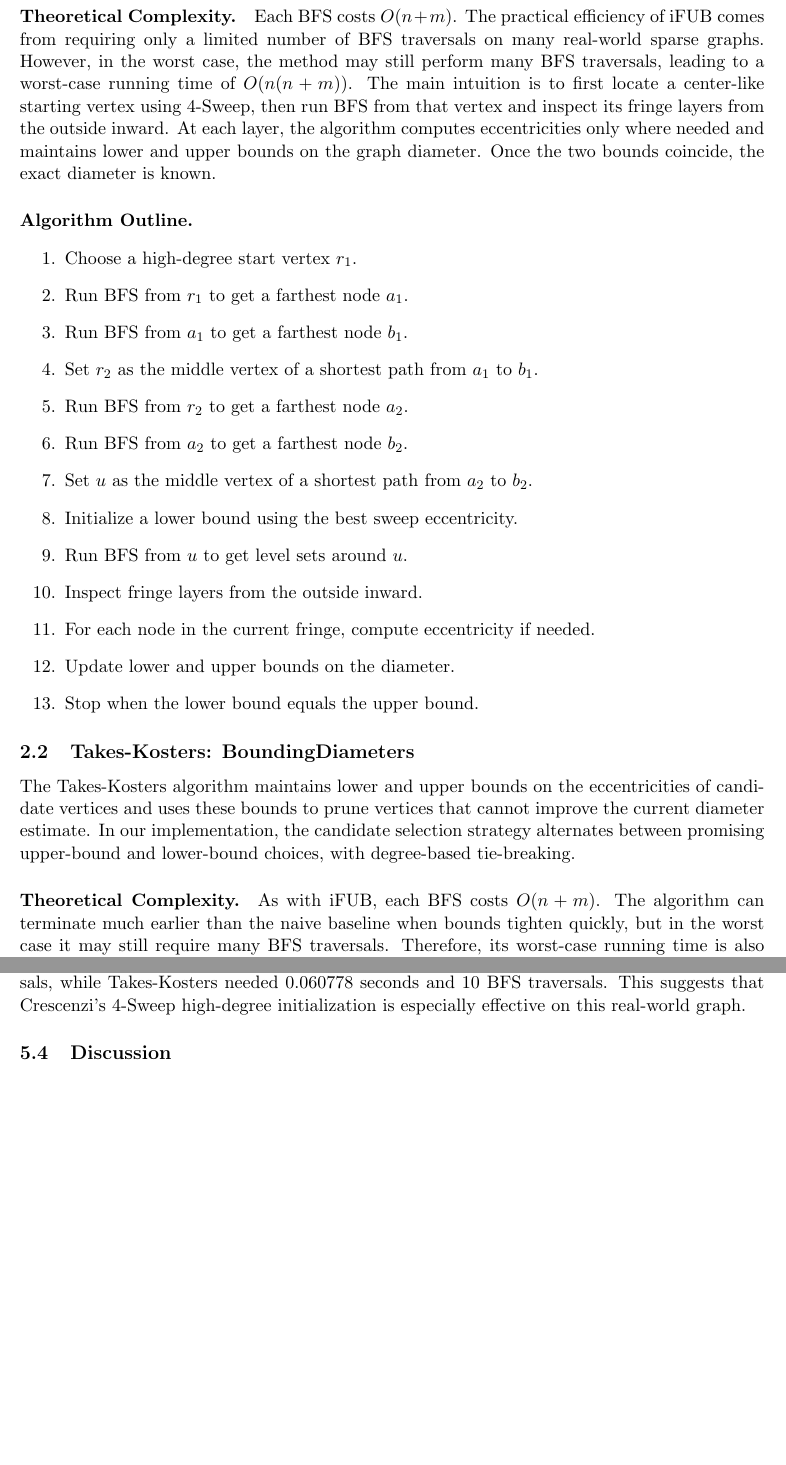
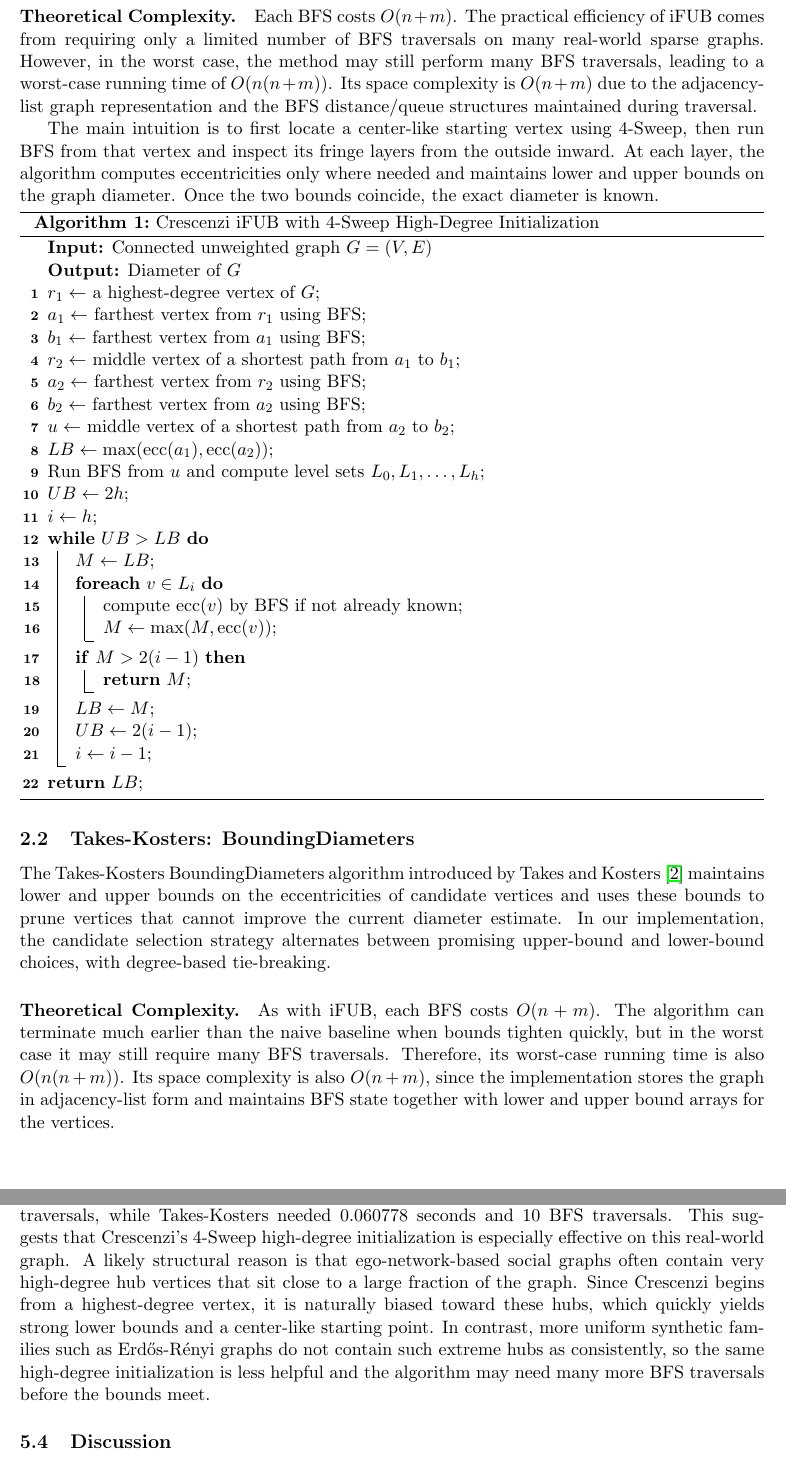
Before and after one commit to kayush1608/crescenzi-takes-kosters, a LaTeX paper (report/report.tex): two parts of pages 2 and 5 of 7, joined at a grey line, cut so that both start at the same text, the shorter picture padded with empty space. Compiled offline with pdfLaTeX.

Commit message:
Updated Report

```diff
--- a/report/report.tex
+++ b/report/report.tex
@@ -2,6 +2,7 @@
 
 \usepackage[a4paper,margin=1in]{geometry}
 \usepackage{amsmath}
+\usepackage[ruled,vlined,linesnumbered]{algorithm2e}
 \usepackage{float}
 \usepackage{graphicx}
 \usepackage{booktabs}
@@ -75,32 +77,52 @@ Each BFS costs $O(n+m)$. The practical efficiency of iFUB comes from requiring
 only a limited number of BFS traversals on many real-world sparse graphs.
 However, in the worst case, the method may still perform many BFS traversals,
 leading to a worst-case running time of $O(n(n+m))$.
+Its space complexity is $O(n+m)$ due to the adjacency-list graph representation
+and the BFS distance/queue structures maintained during traversal.
+
 The main intuition is to first locate a center-like starting vertex using
 4-Sweep, then run BFS from that vertex and inspect its fringe layers from the
 outside inward. At each layer, the algorithm computes eccentricities only where
 needed and maintains lower and upper bounds on the graph diameter. Once the two
 bounds coincide, the exact diameter is known.
 
-\paragraph{Algorithm Outline.}
-\begin{enumerate}
-    \item Choose a high-degree start vertex $r_1$.
-    \item Run BFS from $r_1$ to get a farthest node $a_1$.
-    \item Run BFS from $a_1$ to get a farthest node $b_1$.
-    \item Set $r_2$ as the middle vertex of a shortest path from $a_1$ to $b_1$.
-    \item Run BFS from $r_2$ to get a farthest node $a_2$.
-    \item Run BFS from $a_2$ to get a farthest node $b_2$.
-    \item Set $u$ as the middle vertex of a shortest path from $a_2$ to $b_2$.
-    \item Initialize a lower bound using the best sweep eccentricity.
-    \item Run BFS from $u$ to get level sets around $u$.
-    \item Inspect fringe layers from the outside inward.
-    \item For each node in the current fringe, compute eccentricity if needed.
-    \item Update lower and upper bounds on the diameter.
-    \item Stop when the lower bound equals the upper bound.
-\end{enumerate}
+
+\begin{algorithm}[H]
+\caption{Crescenzi iFUB with 4-Sweep High-Degree Initialization}
+\KwIn{Connected unweighted graph $G=(V,E)$}
+\KwOut{Diameter of $G$}
+
+$r_1 \leftarrow$ a highest-degree vertex of $G$\;
+$a_1 \leftarrow$ farthest vertex from $r_1$ using BFS\;
+$b_1 \leftarrow$ farthest vertex from $a_1$ using BFS\;
+$r_2 \leftarrow$ middle vertex of a shortest path from $a_1$ to $b_1$\;
+$a_2 \leftarrow$ farthest vertex from $r_2$ using BFS\;
+$b_2 \leftarrow$ farthest vertex from $a_2$ using BFS\;
+$u \leftarrow$ middle vertex of a shortest path from $a_2$ to $b_2$\;
+$LB \leftarrow \max(\mathrm{ecc}(a_1), \mathrm{ecc}(a_2))$\;
+Run BFS from $u$ and compute level sets $L_0, L_1, \dots, L_h$\;
+$UB \leftarrow 2h$\;
+$i \leftarrow h$\;
+\While{$UB > LB$}{
+    $M \leftarrow LB$\;
+    \ForEach{$v \in L_i$}{
+        compute $\mathrm{ecc}(v)$ by BFS if not already known\;
+        $M \leftarrow \max(M, \mathrm{ecc}(v))$\;
+    }
+    \If{$M > 2(i-1)$}{
+        \Return{$M$}\;
+    }
+    $LB \leftarrow M$\;
+    $UB \leftarrow 2(i-1)$\;
+    $i \leftarrow i-1$\;
+}
+\Return{$LB$}\;
+\end{algorithm}
 
 \subsection{Takes-Kosters: BoundingDiameters}
 
-The Takes-Kosters algorithm maintains lower and upper bounds on the
+The Takes-Kosters BoundingDiameters algorithm introduced by Takes and
+Kosters~\cite{takeskosters} maintains lower and upper bounds on the
 eccentricities of candidate vertices and uses these bounds to prune vertices
 that cannot improve the current diameter estimate. In our implementation, the
 candidate selection strategy alternates between promising upper-bound and
@@ -111,6 +133,10 @@ As with iFUB, each BFS costs $O(n+m)$. The algorithm can terminate much earlier
 than the naive baseline when bounds tighten quickly, but in the worst case it
 may still require many BFS traversals. Therefore, its worst-case running time is
 also $O(n(n+m))$.
+Its space complexity is also $O(n+m)$, since the implementation stores the
+graph in adjacency-list form and maintains BFS state together with lower and
+upper bound arrays for the vertices.
+
 The algorithm starts with all vertices as candidates and repeatedly selects a
 candidate vertex from which it runs BFS. The distances returned by that BFS are
 used to tighten lower and upper bounds on the eccentricity of every candidate,
@@ -127 +146,0 @@ traversals in practice.
-    \item Run BFS from the selected candidate and compute its eccentricity.
@@ -247,7 +289,14 @@ The Facebook graph showed the opposite behavior. On
 Crescenzi finished in $0.029051$ seconds using only $5$ BFS traversals, while
 Takes-Kosters needed $0.060778$ seconds and $10$ BFS traversals. This suggests
 that Crescenzi's 4-Sweep high-degree initialization is especially effective on
-this real-world graph.
+this real-world graph. A likely structural reason is that ego-network-based
+social graphs often contain very high-degree hub vertices that sit close to a
+large fraction of the graph. Since Crescenzi begins from a highest-degree
+vertex, it is naturally biased toward these hubs, which quickly yields strong
+lower bounds and a center-like starting point. In contrast, more uniform
+synthetic families such as Erd\H{o}s-R\'enyi graphs do not contain such extreme
+hubs as consistently, so the same high-degree initialization is less helpful
+and the algorithm may need many more BFS traversals before the bounds meet.
 
 \subsection{Discussion}
 
```
Also changed, not shown: README.md, report/report.pdf, report/report.tex (50 more changed lines).
